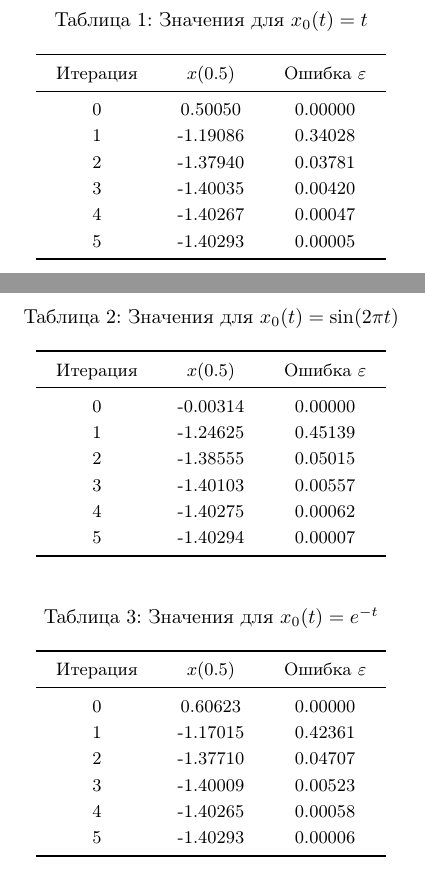
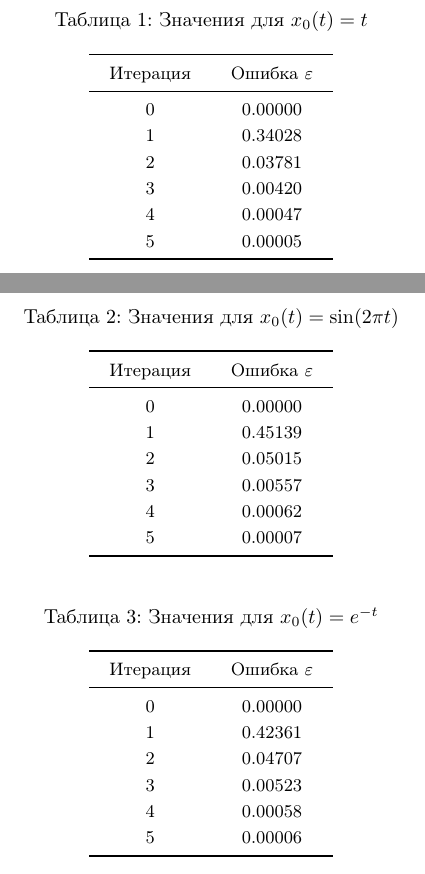
Before and after one commit to mrcirniko/FA_labs, a LaTeX document (lab1/report.tex): two parts of pages 6 and 7 of 8, joined at a grey line, cut so that both start at the same text. Compiled offline with pdfLaTeX.

Commit message:
Update report.tex

```diff
--- a/lab1/report.tex
+++ b/lab1/report.tex
@@ -1,8 +1,8 @@
 \documentclass{article}
 \usepackage{amsmath, amssymb, amsthm}
 \usepackage{graphicx}
-\usepackage{listings} % Для кода на Python
-\usepackage{xcolor} % Цветной код
+\usepackage{listings}
+\usepackage{xcolor}
 \usepackage[utf8]{inputenc}
 \usepackage[russian]{babel}
 \usepackage{booktabs}
@@ -265,16 +263,16 @@ for x0, formula in x0_list:
     \setlength{\tabcolsep}{10pt}
     \renewcommand{\arraystretch}{1.2}
     \caption{Значения для $x_0(t) = t$}
-    \begin{tabular}{c c c}
+    \begin{tabular}{c c}
         \toprule
-        Итерация & $x(0.5)$ & Ошибка $\varepsilon$ \\
+        Итерация & Ошибка $\varepsilon$ \\
         \midrule
-        0 & 0.50050 & 0.00000 \\
-        1 & -1.19086 & 0.34028 \\
-        2 & -1.37940 & 0.03781 \\
-        3 & -1.40035 & 0.00420 \\
-        4 & -1.40267 & 0.00047 \\
-        5 & -1.40293 & 0.00005 \\
+        0 & 0.00000 \\
+        1 & 0.34028 \\
+        2 & 0.03781 \\
+        3 & 0.00420 \\
+        4 & 0.00047 \\
+        5 & 0.00005 \\
         \bottomrule
     \end{tabular}
 \end{table}
@@ -285,16 +283,16 @@ for x0, formula in x0_list:
     \setlength{\tabcolsep}{10pt}
     \renewcommand{\arraystretch}{1.2}
     \caption{Значения для $x_0(t) = \sin(2\pi t)$}
-    \begin{tabular}{c c c}
+    \begin{tabular}{c c}
         \toprule
-        Итерация & $x(0.5)$ & Ошибка $\varepsilon$ \\
+        Итерация & Ошибка $\varepsilon$ \\
         \midrule
-        0 & -0.00314 & 0.00000 \\
-        1 & -1.24625 & 0.45139 \\
-        2 & -1.38555 & 0.05015 \\
-        3 & -1.40103 & 0.00557 \\
-        4 & -1.40275 & 0.00062 \\
-        5 & -1.40294 & 0.00007 \\
+        0 & 0.00000 \\
+        1 & 0.45139 \\
+        2 & 0.05015 \\
+        3 & 0.00557 \\
+        4 & 0.00062 \\
+        5 & 0.00007 \\
         \bottomrule
     \end{tabular}
 \end{table}
@@ -305,19 +303,20 @@ for x0, formula in x0_list:
     \setlength{\tabcolsep}{10pt}
     \renewcommand{\arraystretch}{1.2}
     \caption{Значения для $x_0(t) = e^{-t}$}
-    \begin{tabular}{c c c}
+    \begin{tabular}{c c}
         \toprule
-        Итерация & $x(0.5)$ & Ошибка $\varepsilon$ \\
+        Итерация & Ошибка $\varepsilon$ \\
         \midrule
-        0 & 0.60623 & 0.00000 \\
-        1 & -1.17015 & 0.42361 \\
-        2 & -1.37710 & 0.04707 \\
-        3 & -1.40009 & 0.00523 \\
-        4 & -1.40265 & 0.00058 \\
-        5 & -1.40293 & 0.00006 \\
+        0 & 0.00000 \\
+        1 & 0.42361 \\
+        2 & 0.04707 \\
+        3 & 0.00523 \\
+        4 & 0.00058 \\
+        5 & 0.00006 \\
         \bottomrule
     \end{tabular}
 \end{table}
+
 
 \newpage
 \subsection{Выводы}
```
Also changed, not shown: lab1/report.tex (8 more changed lines).
